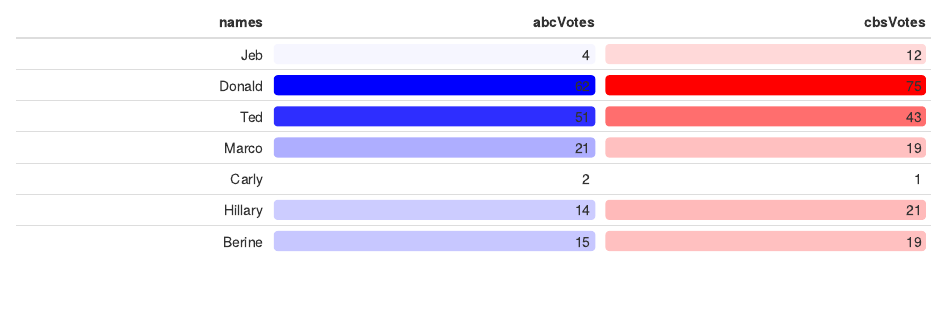
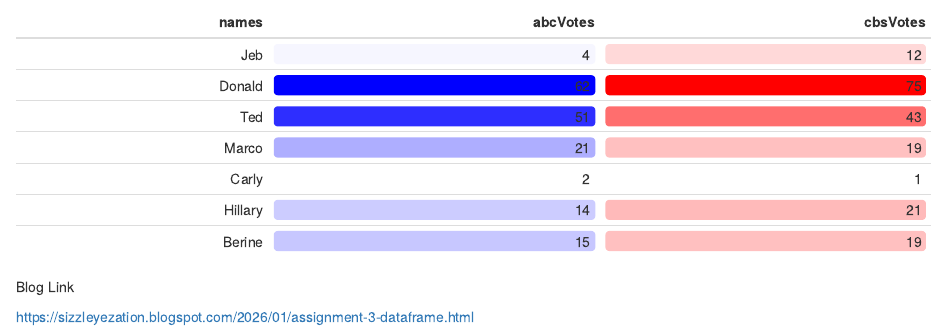
Before and after one commit to cryo-cell/r-programming-assignments, an R Markdown document (assignment3.Rmd): the page in a window 1100 px wide, from 560 px down. Rendered offline with R 4.5, knitr and Pandoc, with nearby package versions.

Commit message:
Add blog link

````diff
--- a/assignment3.Rmd
+++ b/assignment3.Rmd
@@ -31,3 +31,6 @@ formattable(electionFrame, list(
   cbsVotes = color_tile("transparent", "red")
 ))
 ```
+Blog Link
+
+https://sizzleyezation.blogspot.com/2026/01/assignment-3-dataframe.html
````
